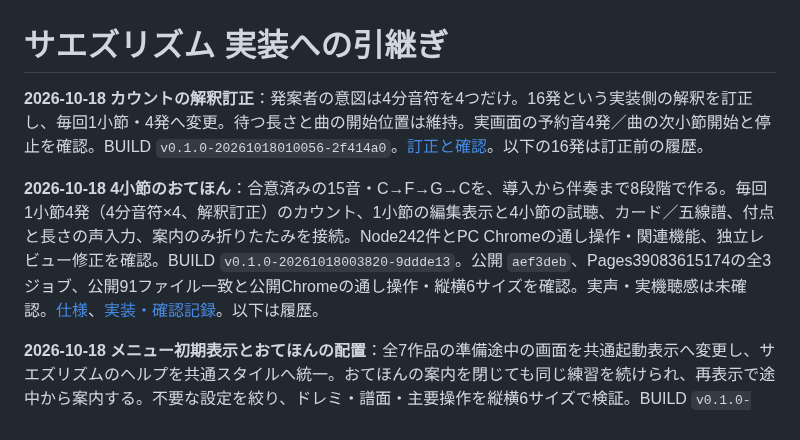
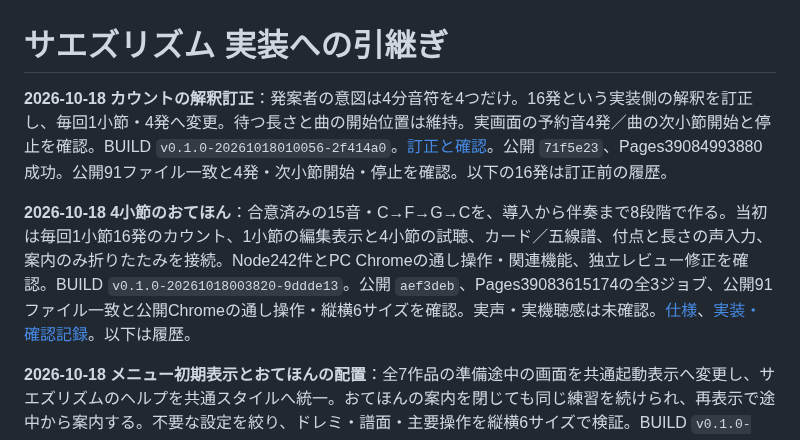
Before and after one commit to gerupon-lgtm/koekit, a Markdown page: docs/melody/handoff.md, the part around the change. Rendered like a GitHub page.

```diff
--- a/docs/melody/handoff.md
+++ b/docs/melody/handoff.md
@@ -1,8 +1,8 @@
 # サエズリズム 実装への引継ぎ
 
-**2026-10-18 カウントの解釈訂正**：発案者の意図は4分音符を4つだけ。16発という実装側の解釈を訂正し、毎回1小節・4発へ変更。待つ長さと曲の開始位置は維持。実画面の予約音4発／曲の次小節開始と停止を確認。BUILD `v0.1.0-20261018010056-2f414a0`。[訂正と確認](tutorial-implementation-20261018.md)。以下の16発は訂正前の履歴。
+**2026-10-18 カウントの解釈訂正**：発案者の意図は4分音符を4つだけ。16発という実装側の解釈を訂正し、毎回1小節・4発へ変更。待つ長さと曲の開始位置は維持。実画面の予約音4発／曲の次小節開始と停止を確認。BUILD `v0.1.0-20261018010056-2f414a0`。[訂正と確認](tutorial-implementation-20261018.md)。公開 `71f5e23`、Pages39084993880成功。公開91ファイル一致と4発・次小節開始・停止を確認。以下の16発は訂正前の履歴。
 
-**2026-10-18 4小節のおてほん**：合意済みの15音・C→F→G→Cを、導入から伴奏まで8段階で作る。毎回1小節4発（4分音符×4、解釈訂正）のカウント、1小節の編集表示と4小節の試聴、カード／五線譜、付点と長さの声入力、案内のみ折りたたみを接続。Node242件とPC Chromeの通し操作・関連機能、独立レビュー修正を確認。BUILD `v0.1.0-20261018003820-9ddde13`。公開 `aef3deb`、Pages39083615174の全3ジョブ、公開91ファイル一致と公開Chromeの通し操作・縦横6サイズを確認。実声・実機聴感は未確認。[仕様](tutorial-four-bars-20261018.md)、[実装・確認記録](tutorial-implementation-20261018.md)。以下は履歴。
+**2026-10-18 4小節のおてほん**：合意済みの15音・C→F→G→Cを、導入から伴奏まで8段階で作る。当初は毎回1小節16発のカウント、1小節の編集表示と4小節の試聴、カード／五線譜、付点と長さの声入力、案内のみ折りたたみを接続。Node242件とPC Chromeの通し操作・関連機能、独立レビュー修正を確認。BUILD `v0.1.0-20261018003820-9ddde13`。公開 `aef3deb`、Pages39083615174の全3ジョブ、公開91ファイル一致と公開Chromeの通し操作・縦横6サイズを確認。実声・実機聴感は未確認。[仕様](tutorial-four-bars-20261018.md)、[実装・確認記録](tutorial-implementation-20261018.md)。以下は履歴。
 
 **2026-10-18 メニュー初期表示とおてほんの配置**：全7作品の準備途中の画面を共通起動表示へ変更し、サエズリズムのヘルプを共通スタイルへ統一。おてほんの案内を閉じても同じ練習を続けられ、再表示で途中から案内する。不要な設定を絞り、ドレミ・譜面・主要操作を縦横6サイズで検証。BUILD `v0.1.0-20261017214607-f706a29`。`ddd60df`、Pages39072643270の全3ジョブ、ローカルChrome12本、公開Chrome6本、公開86ファイル一致を確認。実機・実声は未確認。[原因・実装・検証・公開状況](menu-startup-20261018.md)。以下は段階別の履歴。
 
```
Also changed, not shown: docs/handoff.md (+2 -2 lines), docs/melody/tutorial-implementation-20261018.md (+1 -1 lines).
